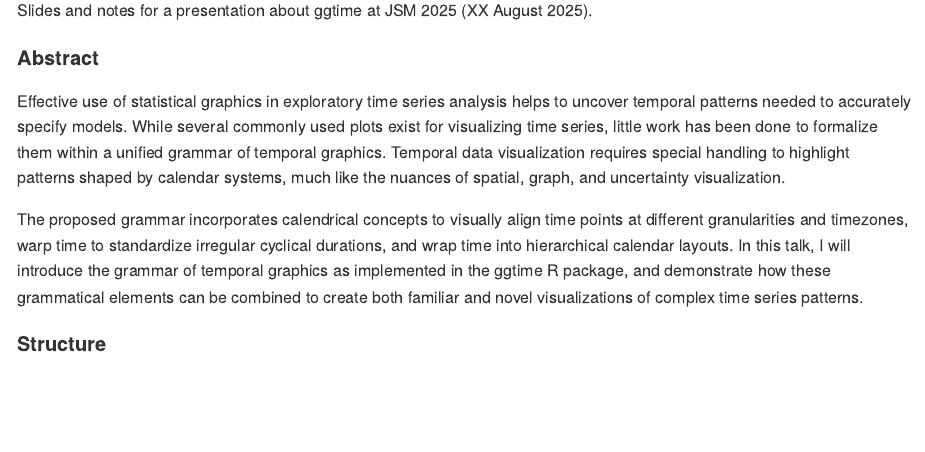
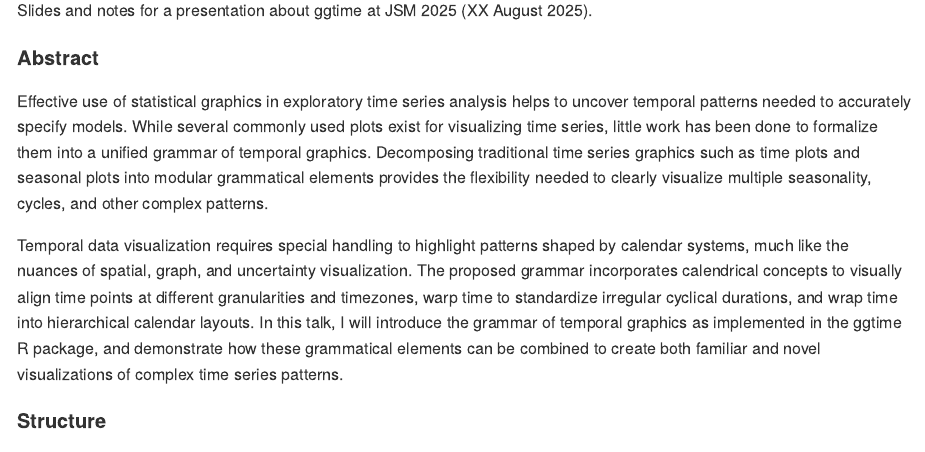
Before and after one commit to mitchelloharawild/talk-jsm-ggtime, a Quarto document (README.qmd): the page in a window 1100 px wide, from 110 px down. The pictures show the output file README.md that the author committed with the source, drawn offline in the style of GitHub.

Commit message:
Add earlier mention of modularity benefits

```diff
--- a/README.qmd
+++ b/README.qmd
@@ -27,6 +27,9 @@ Effective use of statistical graphics in exploratory time series analysis helps
 > Visual idioms -> temporal grammar
 While several commonly used plots exist for visualizing time series, little work has been done to formalize them within a unified grammar of temporal graphics.
 
+> Grammar elements
+Decomposing traditional time series graphics such as time plots and seasonal plots into modular grammatical elements provides the flexibility needed to clearly visualize multiple seasonality, cycles, and other complex patterns.
+
 > Calendrical patterns are central to the temporal grammar
 Temporal data visualization requires special handling to highlight patterns shaped by calendar systems, much like the nuances of spatial, graph, and uncertainty visualization.
 
@@ -39,9 +42,9 @@ In this talk, I will introduce the grammar of temporal graphics as implemented i
 -->
 
 
-Effective use of statistical graphics in exploratory time series analysis helps to uncover temporal patterns needed to accurately specify models. While several commonly used plots exist for visualizing time series, little work has been done to formalize them within a unified grammar of temporal graphics. Temporal data visualization requires special handling to highlight patterns shaped by calendar systems, much like the nuances of spatial, graph, and uncertainty visualization.
+Effective use of statistical graphics in exploratory time series analysis helps to uncover temporal patterns needed to accurately specify models. While several commonly used plots exist for visualizing time series, little work has been done to formalize them into a unified grammar of temporal graphics. Decomposing traditional time series graphics such as time plots and seasonal plots into modular grammatical elements provides the flexibility needed to clearly visualize multiple seasonality, cycles, and other complex patterns.
 
-The proposed grammar incorporates calendrical concepts to visually align time points at different granularities and timezones, warp time to standardize irregular cyclical durations, and wrap time into hierarchical calendar layouts. In this talk, I will introduce the grammar of temporal graphics as implemented in the ggtime R package, and demonstrate how these grammatical elements can be combined to create both familiar and novel visualizations of complex time series patterns.
+Temporal data visualization requires special handling to highlight patterns shaped by calendar systems, much like the nuances of spatial, graph, and uncertainty visualization. The proposed grammar incorporates calendrical concepts to visually align time points at different granularities and timezones, warp time to standardize irregular cyclical durations, and wrap time into hierarchical calendar layouts. In this talk, I will introduce the grammar of temporal graphics as implemented in the ggtime R package, and demonstrate how these grammatical elements can be combined to create both familiar and novel visualizations of complex time series patterns.
 
 #### Structure
 
```
Also changed, not shown: README.md.
